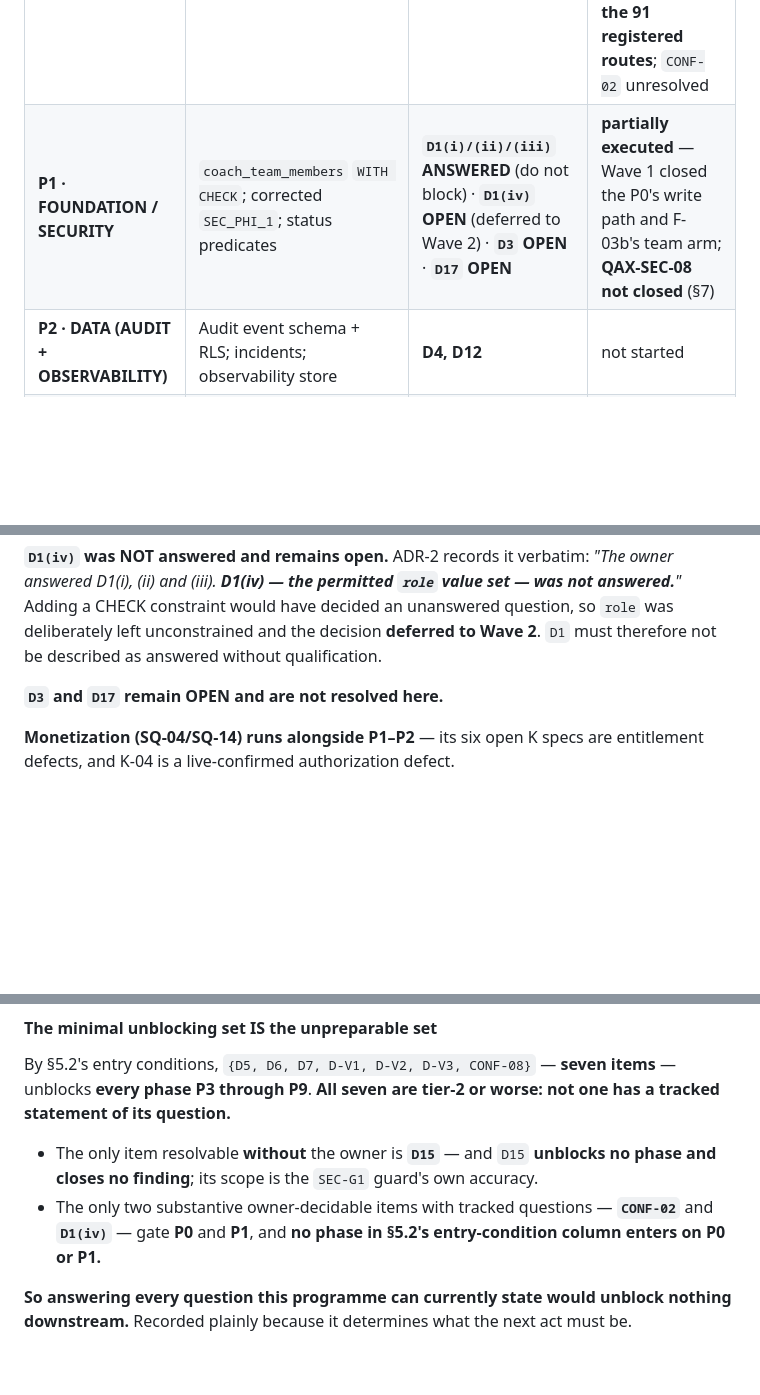
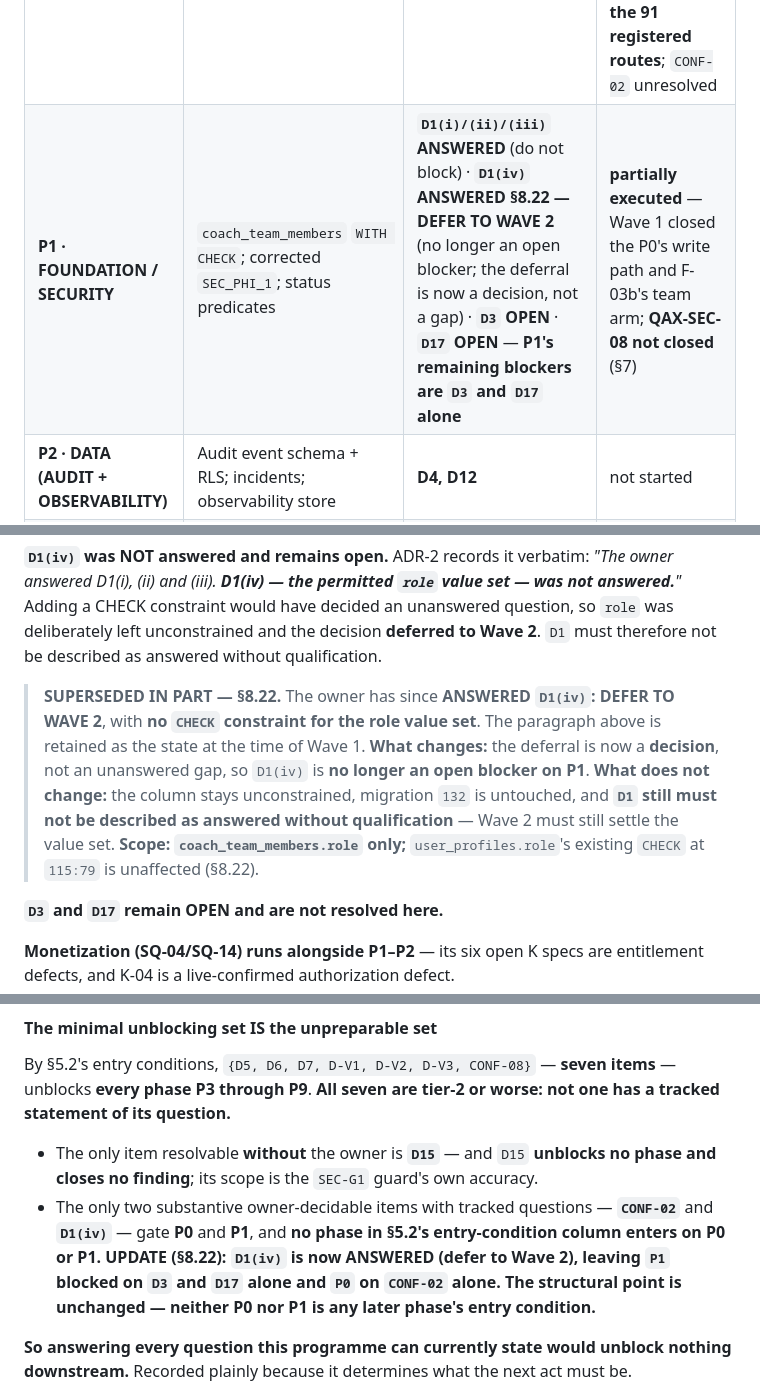
Before and after one commit to akutonsol/12circlefitness, a Markdown page: docs/V5_PROGRAMME_DEFINITION.md, 3 parts joined by grey strips. GitHub-like rendering; blank space fills up the shorter version.

Commit message:
docs(v5): recompute P0/P1 blockers after D1(iv); mark the two superseded passages
Documentation consequence of 8.22. No implementation, no migration, app code,
test or CI change, no registry ID, no finding remediated, no status of any
finding changed.

P1's entry condition recomputed: D1(iv) is now ANSWERED (defer to Wave 2), so it
is no longer an open blocker - the deferral is a decision, not a gap. P1's
remaining blockers are D3 and D17 ALONE. P0 remains blocked on CONF-02 alone.

Two passages marked superseded in place, originals retained:
  * Section 3's "D1(iv) was NOT answered and remains open" - retained as the
    state at the time of Wave 1, with a marker recording what changes (no longer
    an open blocker) and what does not (the column stays unconstrained, migration
    132 is untouched, and D1 STILL must not be described as answered without
    qualification, because Wave 2 must still settle the value set). Scope
    restated: coach_team_members.role only; user_profiles.role's existing CHECK
    at 115:79 is unaffected.
  * 17.B's "CONF-02 and D1(iv) gate P0 and P1" - updated, with the structural
    point preserved unchanged: neither P0 nor P1 is any later phase's entry
    condition, so this movement unblocks nothing downstream.

Checks: 6/6 assertions, 0 regressions, diff limited to one file.

Co-Authored-By: Claude Opus 5 <noreply@anthropic.com>

```diff
--- a/docs/V5_PROGRAMME_DEFINITION.md
+++ b/docs/V5_PROGRAMME_DEFINITION.md
@@ -222,7 +222,7 @@ V5 defines no dates, durations or story points, and none are assigned here.
 | Phase | Contents | Entry condition | State at this entry point |
 |---|---|---|---|
 | **P0 · GOVERNANCE** | Resolve CONF-01/02; confirm protected baseline; assign migration numbers 132+ | **`CONF-02` OPEN** (`CONF-01` ANSWERED, §8.2) | **partially consumed** — 132/133/134 assigned and applied; **protected baseline confirmed = the 91 registered routes**; `CONF-02` unresolved |
-| **P1 · FOUNDATION / SECURITY** | `coach_team_members` `WITH CHECK`; corrected `SEC_PHI_1`; status predicates | **`D1(i)/(ii)/(iii)` ANSWERED** (do not block) · **`D1(iv)` OPEN** (deferred to Wave 2) · **`D3` OPEN** · **`D17` OPEN** | **partially executed** — Wave 1 closed the P0's write path and F-03b's team arm; **QAX-SEC-08 not closed** (§7) |
+| **P1 · FOUNDATION / SECURITY** | `coach_team_members` `WITH CHECK`; corrected `SEC_PHI_1`; status predicates | **`D1(i)/(ii)/(iii)` ANSWERED** (do not block) · **`D1(iv)` ANSWERED §8.22 — DEFER TO WAVE 2** (no longer an open blocker; the deferral is now a decision, not a gap) · **`D3` OPEN** · **`D17` OPEN** — **P1's remaining blockers are `D3` and `D17` alone** | **partially executed** — Wave 1 closed the P0's write path and F-03b's team arm; **QAX-SEC-08 not closed** (§7) |
 | **P2 · DATA (AUDIT + OBSERVABILITY)** | Audit event schema + RLS; incidents; observability store | **D4, D12** | not started |
 | **P3 · BACKEND** | Wearable boundary; ingestion/normalization; canonical contracts | **D-V1, D-V2, D-V3** | not started |
 | **P4 · CORE PRODUCT** | Intelligence layer; provenance + calculation versioning | P3 | not started |
@@ -244,6 +244,14 @@ D1(i), (ii) and (iii). **D1(iv) — the permitted `role` value set — was not a
 CHECK constraint would have decided an unanswered question, so `role` was deliberately left
 unconstrained and the decision **deferred to Wave 2**. `D1` must therefore not be described as
 answered without qualification.
+
+> **SUPERSEDED IN PART — §8.22.** The owner has since **ANSWERED `D1(iv)`: DEFER TO WAVE 2**, with
+> **no `CHECK` constraint for the role value set**. The paragraph above is retained as the state at
+> the time of Wave 1. **What changes:** the deferral is now a **decision**, not an unanswered gap,
+> so `D1(iv)` is **no longer an open blocker on P1**. **What does not change:** the column stays
+> unconstrained, migration `132` is untouched, and **`D1` still must not be described as answered
+> without qualification** — Wave 2 must still settle the value set. **Scope: `coach_team_members.role`
+> only;** `user_profiles.role`'s existing `CHECK` at `115:79` is unaffected (§8.22).
 
 **`D3` and `D17` remain OPEN and are not resolved here.**
 
@@ -1929,7 +1937,9 @@ its question.**
   closes no finding**; its scope is the `SEC-G1` guard's own accuracy.
 - The only two substantive owner-decidable items with tracked questions — **`CONF-02`** and
   **`D1(iv)`** — gate **P0** and **P1**, and **no phase in §5.2's entry-condition column enters on
-  P0 or P1.**
+  P0 or P1.** **UPDATE (§8.22): `D1(iv)` is now ANSWERED (defer to Wave 2), leaving `P1` blocked on
+  `D3` and `D17` alone and `P0` on `CONF-02` alone. The structural point is unchanged — neither P0
+  nor P1 is any later phase's entry condition.**
 
 **So answering every question this programme can currently state would unblock nothing downstream.**
 Recorded plainly because it determines what the next act must be.
```
